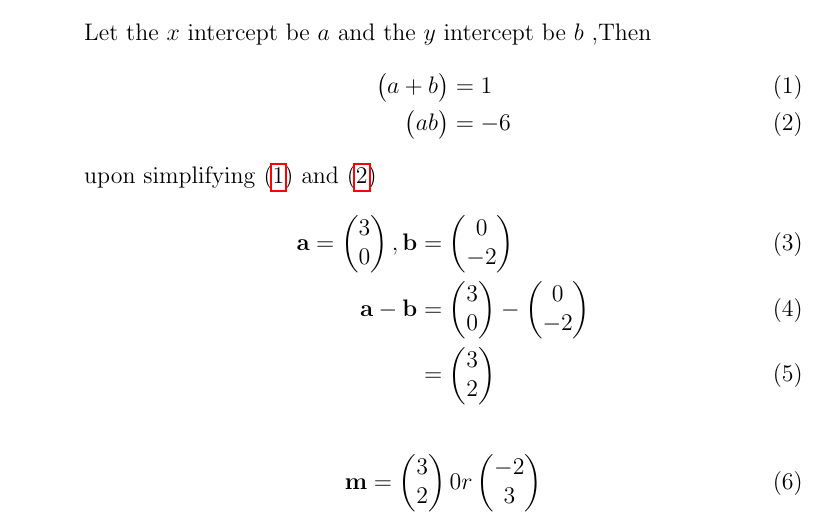
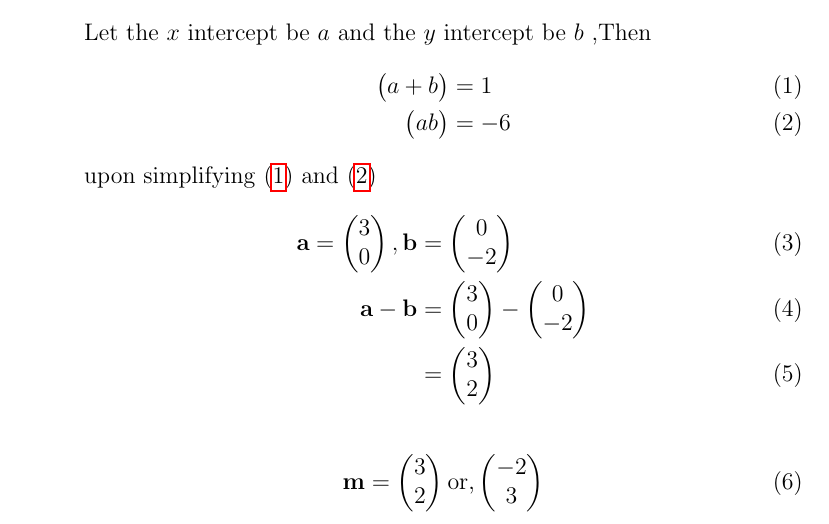
Before and after one commit to srikanth9515/FWC, a LaTeX document (matrices/lines/11.10.4.3/intercets.tex): part of page 1 of 3, cut so that both start at the same text. Compiled offline with pdfLaTeX.

Commit message:
Add files via upload

```diff
--- a/matrices/lines/11.10.4.3/intercets.tex
+++ b/matrices/lines/11.10.4.3/intercets.tex
@@ -64,7 +64,7 @@ upon simplifying \eqref{1} and \eqref{2}
 &=\myvec{3\\2}
 \end{align}
 \begin{align}
-\vec{m}&=\myvec{3\\2}0r \myvec{-2\\3}
+\vec{m}&=\myvec{3\\2} \text{or,} \myvec{-2\\3}
 \end{align}
 \item
 $\implies$ The normal vector $\vec{n}$ to the line is given as
```
Also changed, not shown: matrices/lines/11.10.4.3/intercets.pdf.
